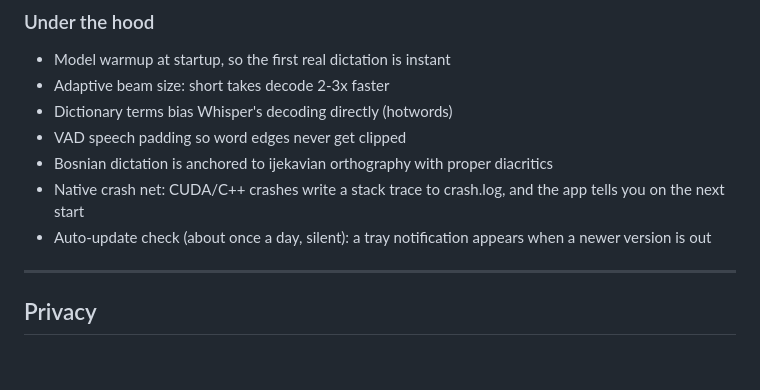
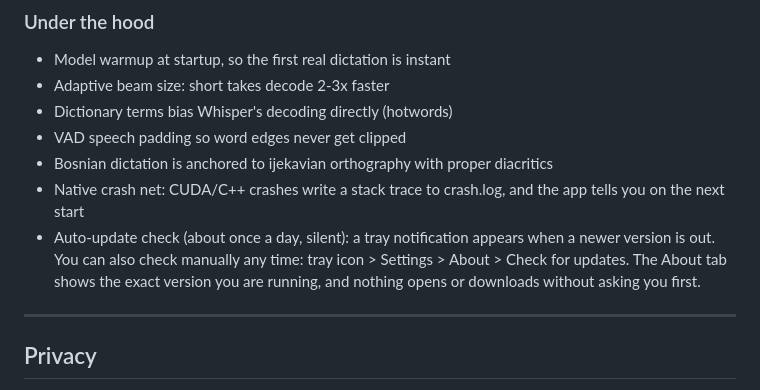
Before and after one commit to jasoisjaso/dictate, a Markdown page: README.md, the part around the change. Drawn GitHub-style; blank space fills up the shorter version.

Commit message:
docs: README covers manual update check in Settings About tab; ship 1.3.1 release notes

```diff
--- a/README.md
+++ b/README.md
@@ -279,7 +279,7 @@ All of these accept `"auto"` (default), `true` (force on) or `false` (force off)
 - VAD speech padding so word edges never get clipped
 - Bosnian dictation is anchored to ijekavian orthography with proper diacritics
 - Native crash net: CUDA/C++ crashes write a stack trace to crash.log, and the app tells you on the next start
-- Auto-update check (about once a day, silent): a tray notification appears when a newer version is out
+- Auto-update check (about once a day, silent): a tray notification appears when a newer version is out. You can also check manually any time: tray icon > Settings > About > Check for updates. The About tab shows the exact version you are running, and nothing opens or downloads without asking you first.
 
 ---
 
```
Also changed, not shown: packaging/release-notes-1.3.1.md (added, +45 -0 lines).
